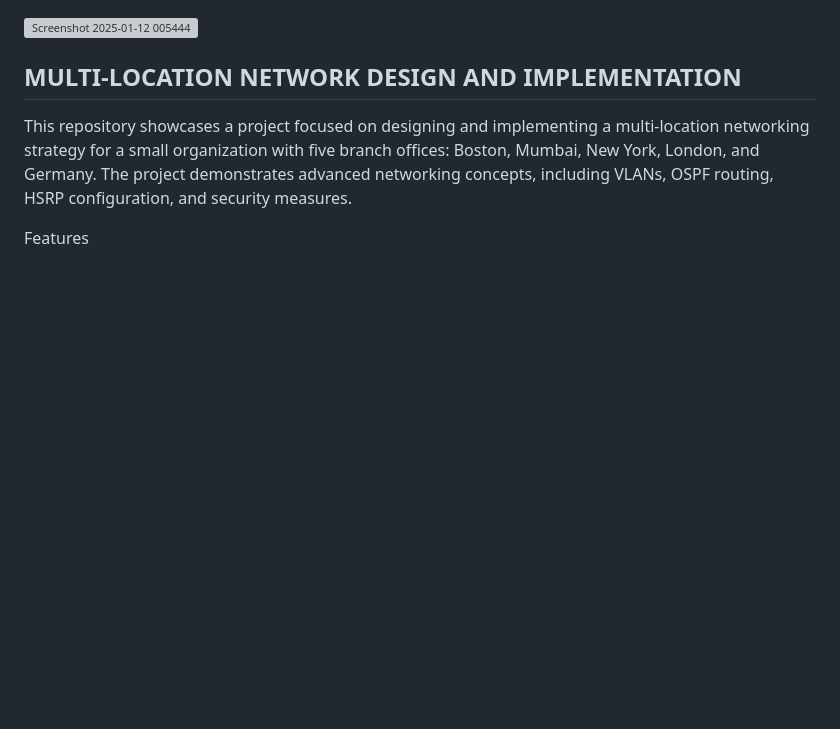
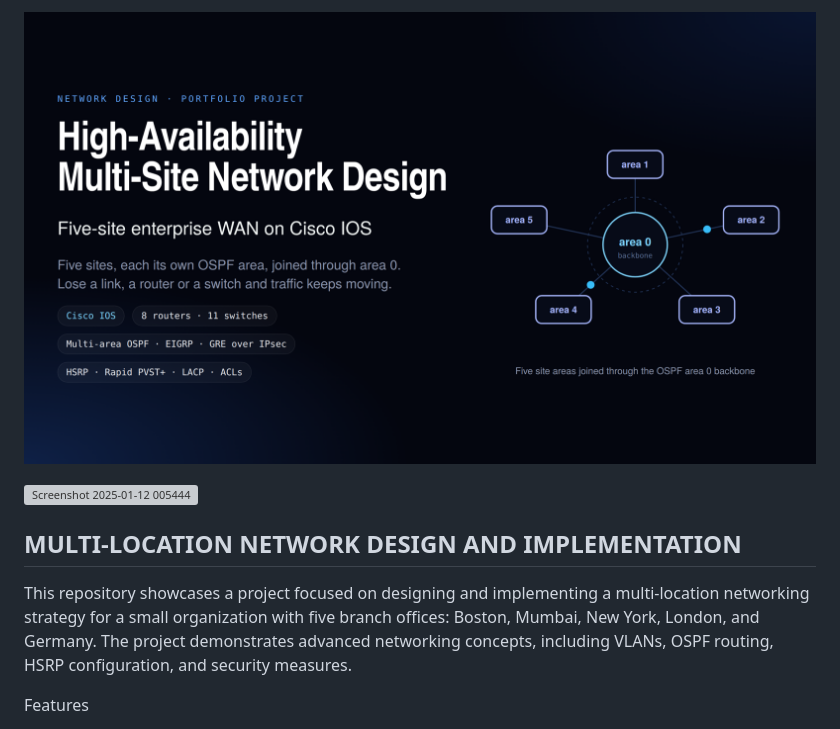
Before and after one commit to Jeevanandh32/Multi-Location-Network-Design-and-Implementation-using-Cisco-Packet-Tracer, a Markdown page: README.md, the part around the change. Rendered like a GitHub page; pictures changed too: assets/banner.png (added); blank space fills up the shorter version; grey boxes are pictures that could not be loaded.

Commit message:
Add project banner image to README

```diff
--- a/README.md
+++ b/README.md
@@ -1,3 +1,5 @@
+![High-Availability Multi-Site Network Design](assets/banner.png)
+
 ![Screenshot 2025-01-12 005444](https://github.com/user-attachments/assets/780c62ea-579d-4d28-bcda-c74783617a47)
 
 ## MULTI-LOCATION NETWORK DESIGN AND IMPLEMENTATION
```
